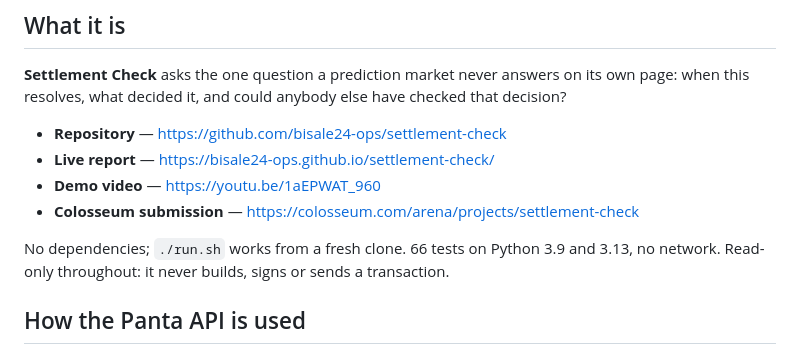
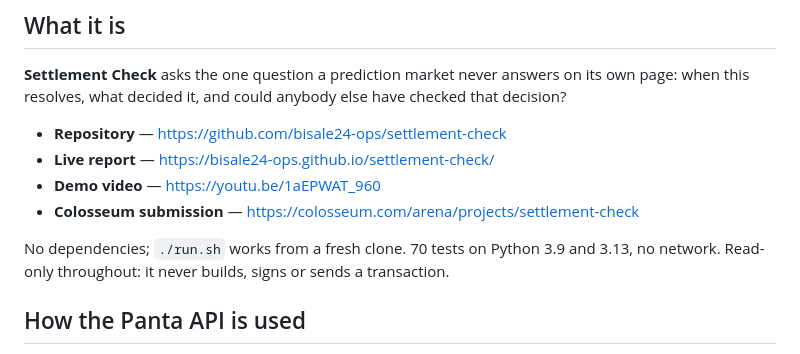
Before and after one commit to bisale24-ops/settlement-check, a Markdown page: submission/panta.md, the part around the change. GitHub-like rendering.

```diff
--- a/submission/panta.md
+++ b/submission/panta.md
@@ -16,7 +16,7 @@ when this resolves, what decided it, and could anybody else have checked that de
 - **Demo video** — https://youtu.be/1aEPWAT_960
 - **Colosseum submission** — https://colosseum.com/arena/projects/settlement-check
 
-No dependencies; `./run.sh` works from a fresh clone. 66 tests on Python 3.9 and 3.13, no
+No dependencies; `./run.sh` works from a fresh clone. 70 tests on Python 3.9 and 3.13, no
 network. Read-only throughout: it never builds, signs or sends a transaction.
 
 ## How the Panta API is used
```
Also changed, not shown: README.md (+1 -1 lines), submission/solami.md (+7 -6 lines).
